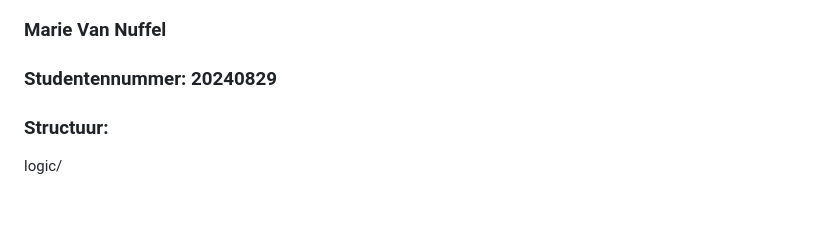
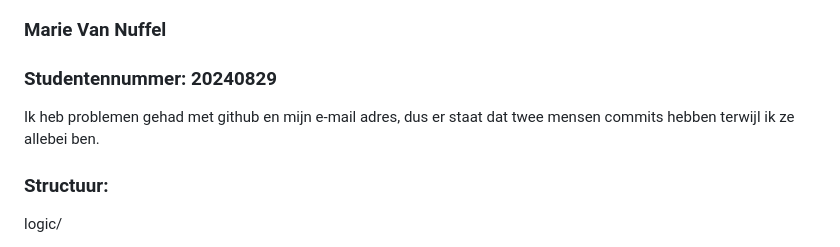
Before and after one commit to MarieVanNuffel/Pacman, a Markdown page: README.md, the part around the change. Drawn GitHub-style; blank space fills up the shorter version.

Commit message:
readme commits

```diff
--- a/README.md
+++ b/README.md
@@ -2,6 +2,8 @@
 
 ###  Marie Van Nuffel
 ###  Studentennummer: 20240829
+
+Ik heb problemen gehad met github en mijn e-mail adres, dus er staat dat twee mensen commits hebben terwijl ik ze allebei ben.
 
 ### Structuur:
 logic/
```
